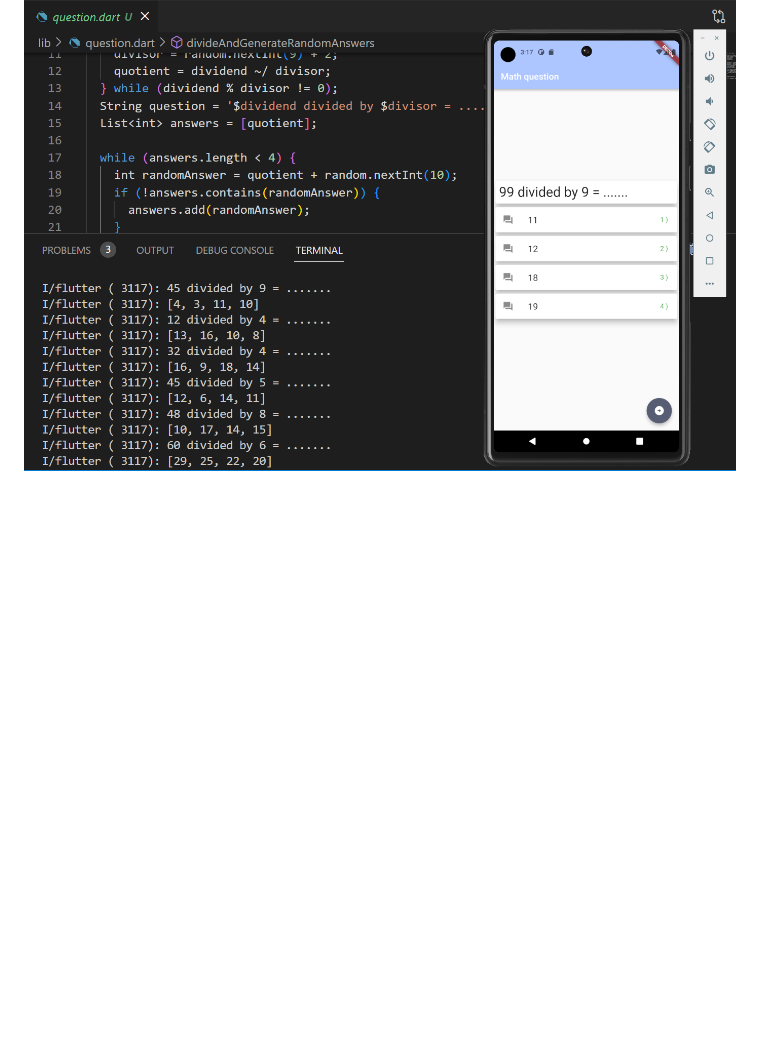
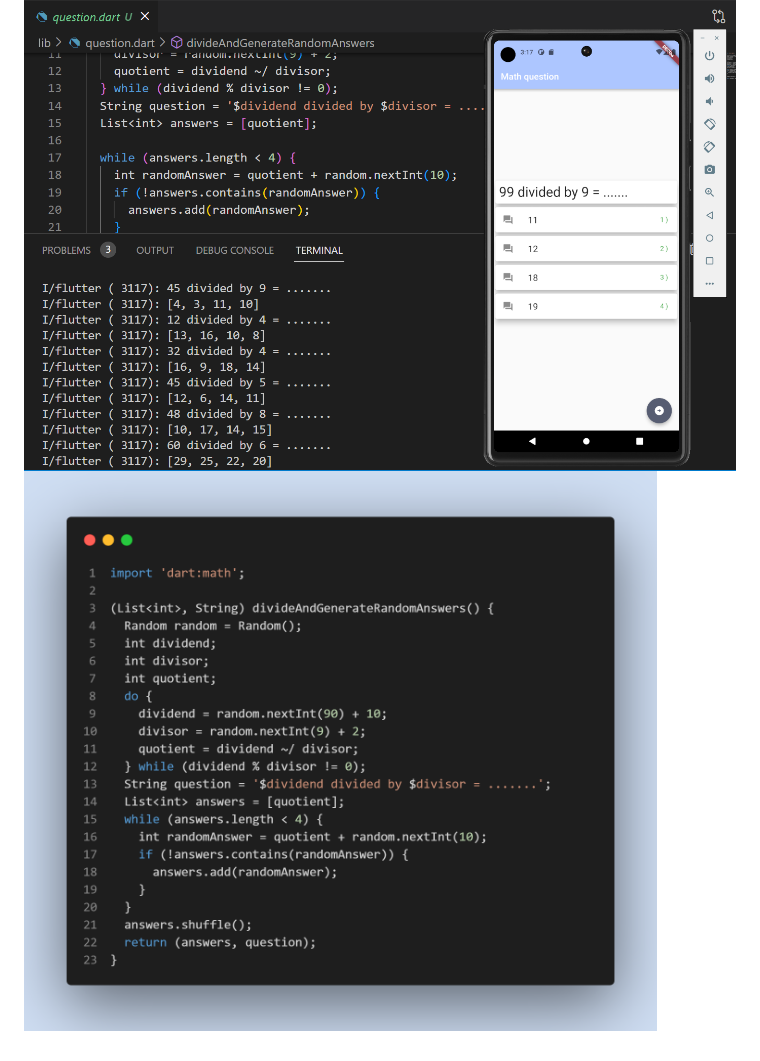
Before and after one commit to Ayman-Shehata/mathquiz, a Markdown page: README.md, the part around the change. Rendered like a GitHub page; pictures changed too: code-snapshot.png (added); blank space fills up the shorter version.

```diff
--- a/README.md
+++ b/README.md
@@ -15,3 +15,4 @@ The app can generate random multiplication questions. The multiplication questio
 ## ScreenShot
 
 ![Screen Shot](Screenshot.png)
+![code-snapshot](code-snapshot.png)
```
Also changed, not shown: 1 other file.
